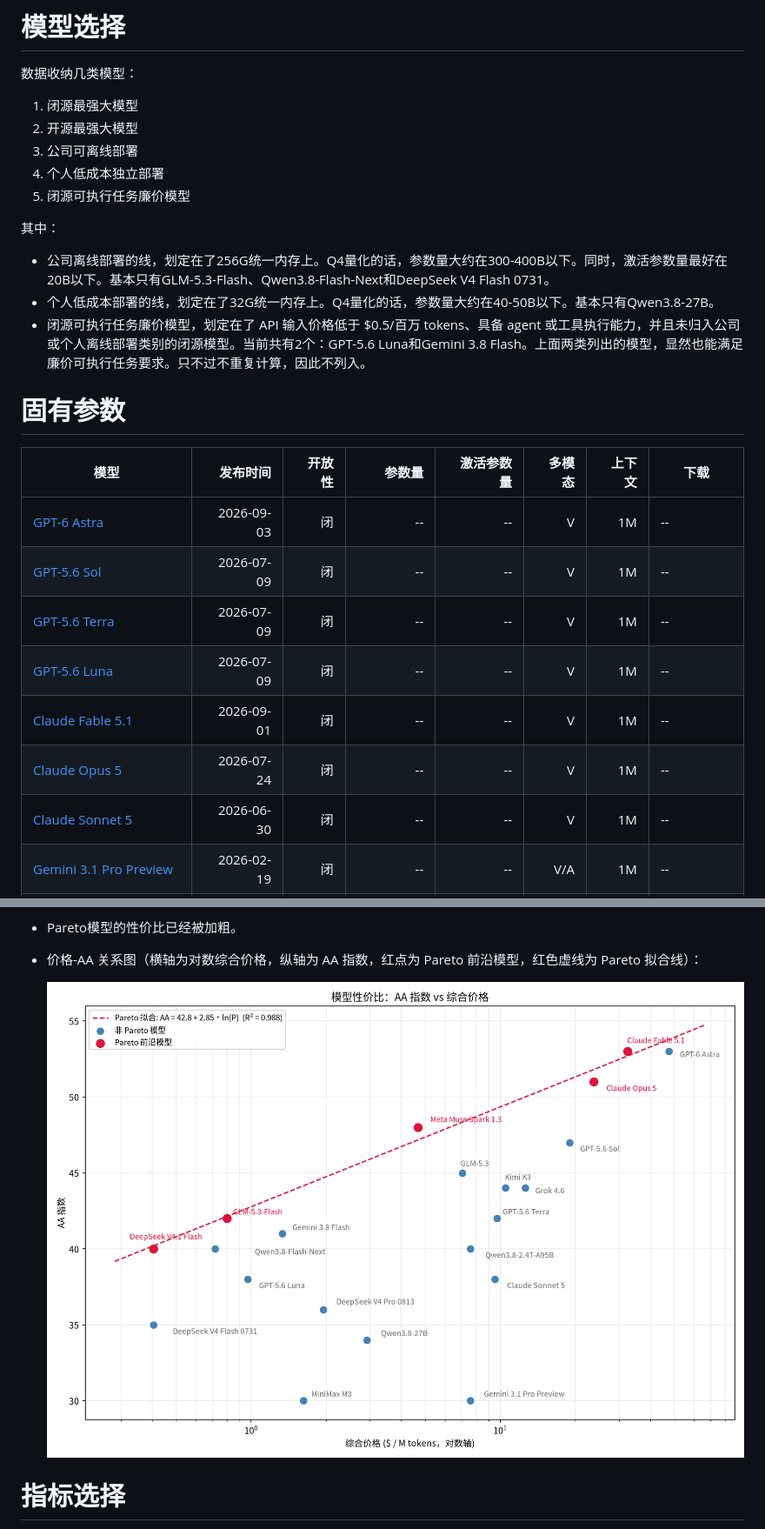
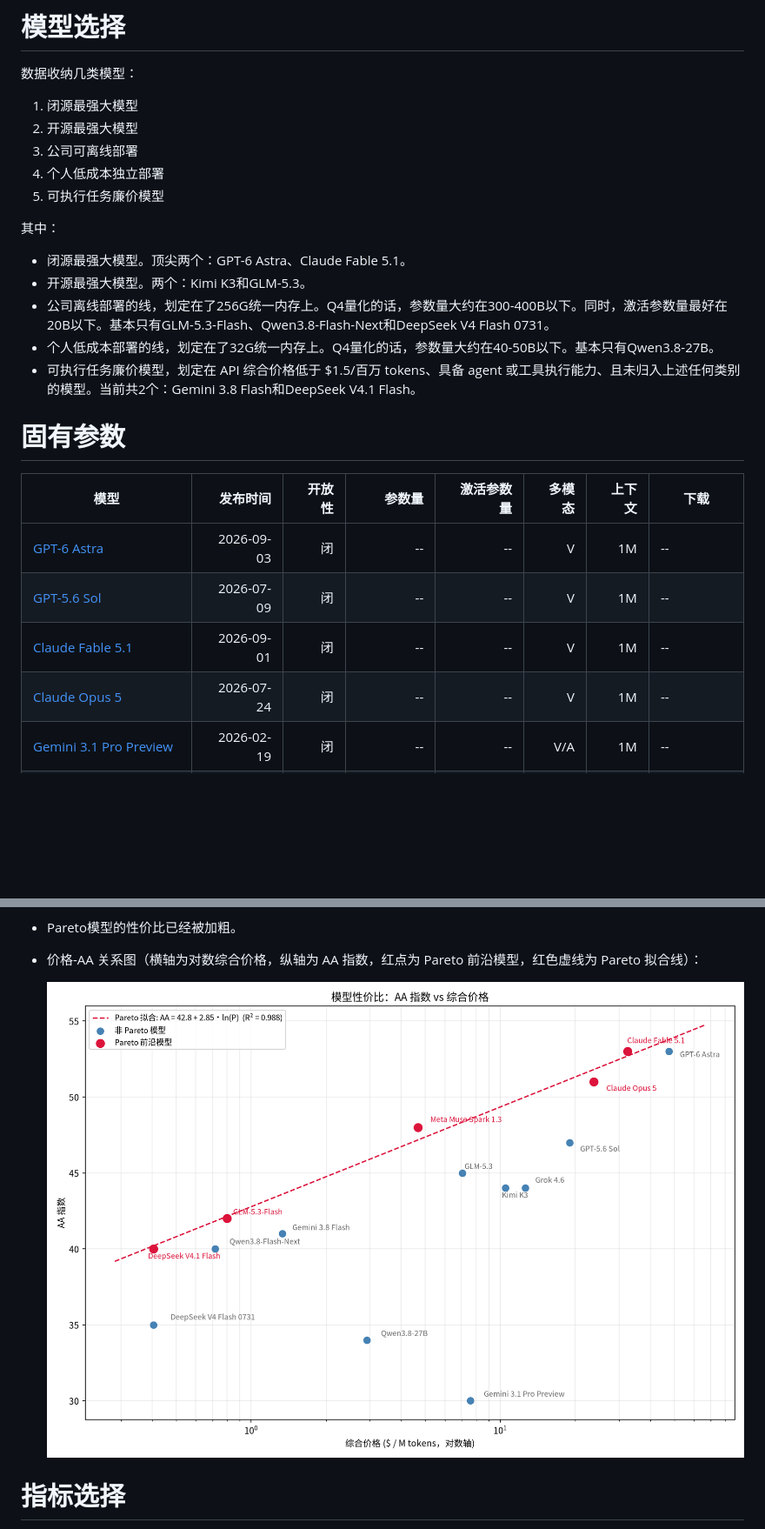
Before and after one commit to shell909090/ai, a Markdown page: comparison/README.md, 2 parts joined by grey strips. Shown: that part at 87% size. Rendered like a GitHub page; pictures changed too: comparison/price_vs_aa.png; blank space fills up the shorter version.

Commit message:
Remove outdated models and refine model classification wording

```diff
--- a/comparison/README.md
+++ b/comparison/README.md
@@ -6,13 +6,15 @@
 2. 开源最强大模型
 3. 公司可离线部署
 4. 个人低成本独立部署
-5. 闭源可执行任务廉价模型
+5. 可执行任务廉价模型
 
 其中：
 
+- 闭源最强大模型。顶尖两个：GPT-6 Astra、Claude Fable 5.1。
+- 开源最强大模型。两个：Kimi K3和GLM-5.3。
 - 公司离线部署的线，划定在了256G统一内存上。Q4量化的话，参数量大约在300-400B以下。同时，激活参数量最好在20B以下。基本只有GLM-5.3-Flash、Qwen3.8-Flash-Next和DeepSeek V4 Flash 0731。
 - 个人低成本部署的线，划定在了32G统一内存上。Q4量化的话，参数量大约在40-50B以下。基本只有Qwen3.8-27B。
-- 闭源可执行任务廉价模型，划定在了 API 输入价格低于 $0.5/百万 tokens、具备 agent 或工具执行能力，并且未归入公司或个人离线部署类别的闭源模型。当前共有2个：GPT-5.6 Luna和Gemini 3.8 Flash。上面两类列出的模型，显然也能满足廉价可执行任务要求。只不过不重复计算，因此不列入。
+- 可执行任务廉价模型，划定在 API 综合价格低于 $1.5/百万 tokens、具备 agent 或工具执行能力、且未归入上述任何类别的模型。当前共2个：Gemini 3.8 Flash和DeepSeek V4.1 Flash。
 
 # 固有参数
 
@@ -20,11 +22,8 @@
 |---|---:|---:|---:|---:|---:|---:|---|
 | [GPT-6 Astra](https://developers.openai.com/api/docs/models/gpt-6-astra) | 2026-09-03 | 闭 | -- | -- | V | 1M | -- |
 | [GPT-5.6 Sol](https://developers.openai.com/api/docs/models/gpt-5.6-sol) | 2026-07-09 | 闭 | -- | -- | V | 1M | -- |
-| [GPT-5.6 Terra](https://developers.openai.com/api/docs/models/gpt-5.6-terra) | 2026-07-09 | 闭 | -- | -- | V | 1M | -- |
-| [GPT-5.6 Luna](https://developers.openai.com/api/docs/models/gpt-5.6-luna) | 2026-07-09 | 闭 | -- | -- | V | 1M | -- |
 | [Claude Fable 5.1](https://www.anthropic.com/claude-fable-and-mythos-5-1) | 2026-09-01 | 闭 | -- | -- | V | 1M | -- |
 | [Claude Opus 5](https://www.anthropic.com/news/claude-opus-5) | 2026-07-24 | 闭 | -- | -- | V | 1M | -- |
-| [Claude Sonnet 5](https://www.anthropic.com/news/claude-sonnet-5) | 2026-06-30 | 闭 | -- | -- | V | 1M | -- |
 | [Gemini 3.1 Pro Preview](https://ai.google.dev/gemini-api/docs/models/gemini-3.1-pro-preview) | 2026-02-19 | 闭 | -- | -- | V/A | 1M | -- |
 | [Gemini 3.8 Flash](https://ai.google.dev/gemini-api/docs/models/gemini-3.8-flash) | 2026-09-02 | 闭 | -- | -- | V/A | 1M | -- |
 | [Grok 4.6](https://docs.x.ai/developers/models/grok-4.6) | 2026-08-12 | 闭 | -- | -- | V | 500k | -- |
```
Also changed, not shown: other parts of comparison/README.md (+0 -16 lines), 1 other file.
